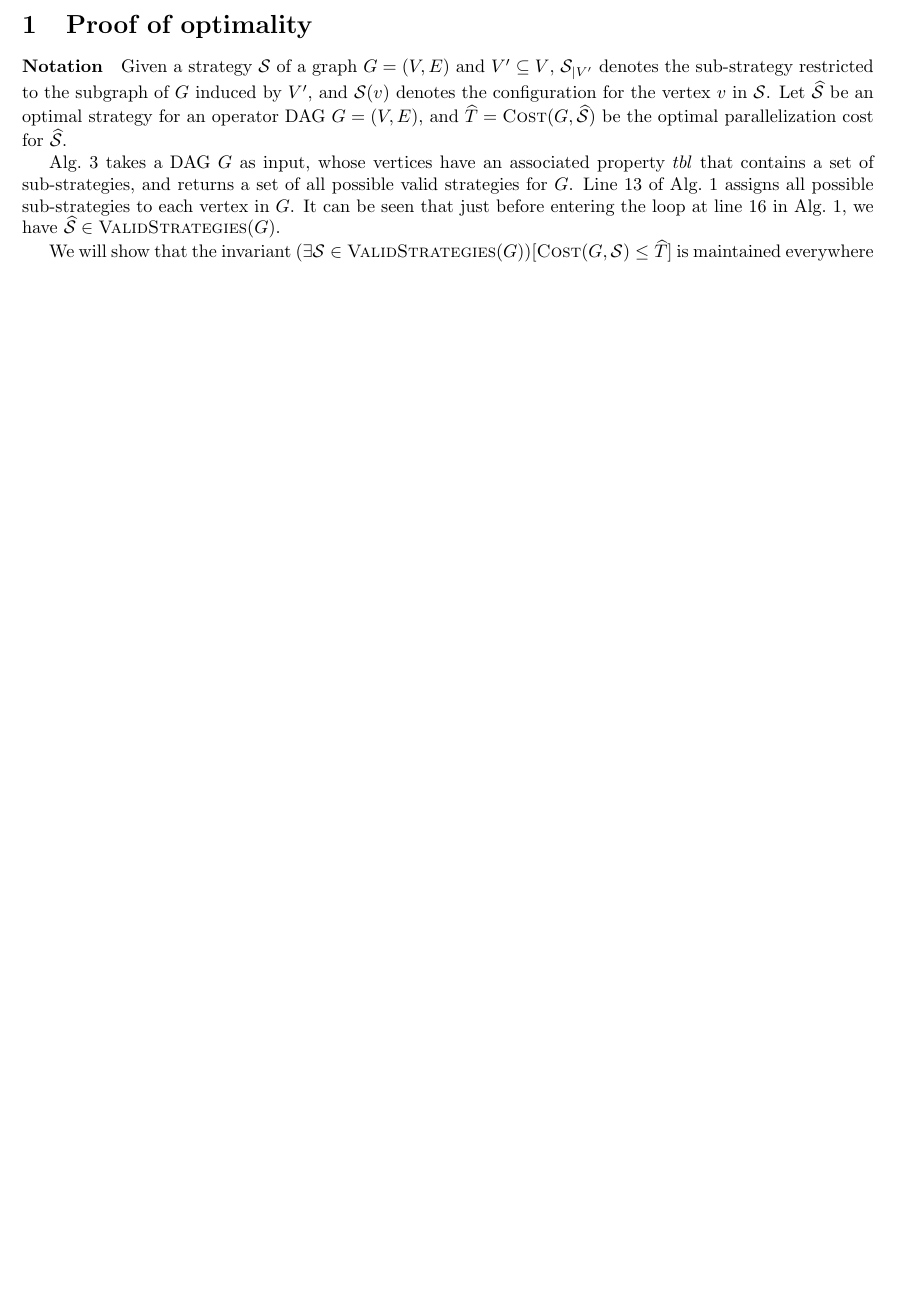
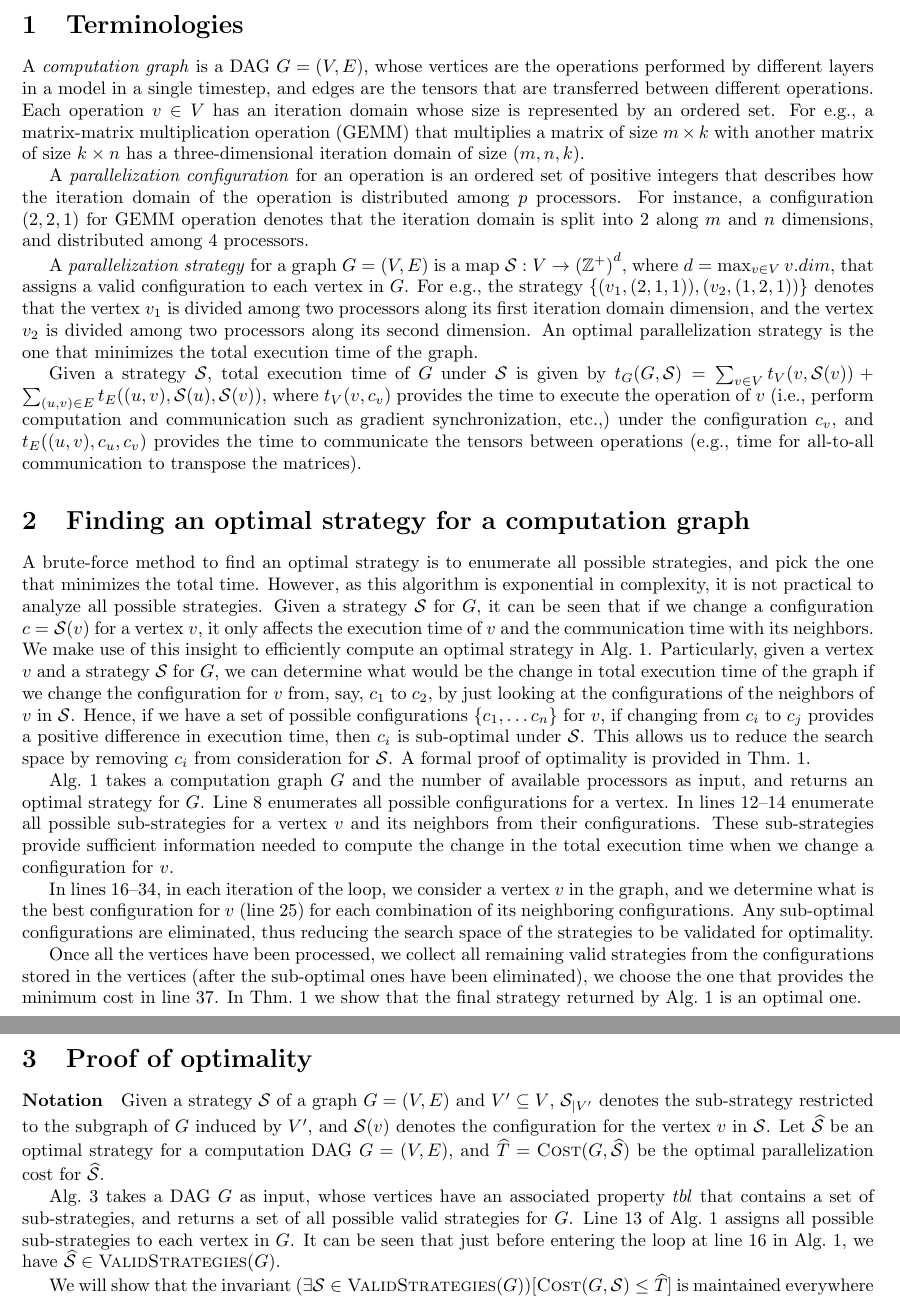
Before and after one commit to baidu-research/PaSE, a LaTeX document (doc/algo.tex): part of page 3 of 3 before the commit and two parts of pages 1 and 4 of 4 after it, the two joined at a grey line, cut at the place of the change, the shorter picture padded with empty space. Compiled offline with pdfLaTeX.

Commit message:
Added description of the algorithm

```diff
--- a/doc/algo.tex
+++ b/doc/algo.tex
@@ -31,3 +31,77 @@
 
 \begin{document}
 
+\section{Terminologies}
+A \emph{computation graph} is a DAG $G=(V,E)$, whose vertices are the operations
+performed by different layers in a model in a single timestep, and edges are the
+tensors that are transferred between different operations.
+Each operation $v\in V$ has an iteration domain whose size is represented by an
+ordered set.
+%, and the dimensionality of the iteration domain of an operation $v \in
+%V$ is represented as $v.dim$.
+For e.g., a matrix-matrix multiplication operation (GEMM) that multiplies a matrix of
+size $m\times k$ with another matrix of size $k\times n$ has a three-dimensional
+iteration domain of size $(m,n,k)$.
+
+A \emph{parallelization configuration} for an operation is an ordered set of
+positive integers that describes how the iteration domain of the operation is
+distributed among $p$ processors. For instance, a configuration $(2,2,1)$ for
+GEMM operation denotes that the iteration domain is split into $2$ along $m$ and
+$n$ dimensions, and distributed among $4$ processors.
+
+A \emph{parallelization strategy} for a graph $G=(V,E)$ is a map $\strategy: V \rightarrow
+\mathbb{(Z^+)}^{d}$, where $d=\max_{v\in V} v.dim$, that
+assigns a valid configuration to each vertex in $G$. For e.g., the strategy
+$\set{(v_1, (2,1,1)), (v_2, (1,2,1))}$ denotes that the vertex $v_1$ is divided
+among two processors along its first iteration domain dimension, and the vertex
+$v_2$ is divided among two processors along its second dimension. An optimal
+parallelization strategy is the one that minimizes the total execution time of
+the graph.
+
+Given a strategy $\strategy$, total execution time of $G$ under $\strategy$ is
+given by $t_G(G, \strategy) = \sum_{v\in V} \vertcost{v, \strategy(v)} +
+\sum_{(u,v)\in E} \edgecost{(u,v), \strategy(u), \strategy(v)}$, where
+$\vertcost{v,c_v}$ provides the time to execute the operation of $v$ (i.e.,
+perform computation and communication such as gradient synchronization, etc.,)
+under the configuration $c_v$, and $\edgecost{(u,v), c_u, c_v}$ provides the
+time to communicate the tensors between operations (e.g., time for all-to-all
+communication to transpose the matrices).
+
+\section{Finding an optimal strategy for a computation graph}
+A brute-force method to find an optimal strategy is to enumerate all possible
+strategies, and pick the one that minimizes the total time. However, as this
+algorithm is exponential in complexity, it is not practical to analyze all
+possible strategies. Given a strategy $\strategy$ for $G$, it can be seen that
+if we change a configuration $c=\strategy(v)$ for a vertex $v$, it only affects
+the execution time of $v$ and the communication time with its neighbors. We make
+use of this insight to efficiently compute an optimal strategy in
+Alg.~\ref{alg:findoptstrategy}. Particularly, given a vertex $v$ and a
+strategy $\strategy$ for $G$, we can determine what would be the change in total
+execution time of the graph if we change the configuration for $v$ from, say,
+$c_1$ to $c_2$, by just looking at the configurations of the neighbors of $v$ in
+$\strategy$. Hence, if we have a set of possible configurations $\set{c_1, \dots
+c_n}$ for $v$, if changing from $c_i$ to $c_j$ provides a positive difference
+in execution time, then $c_i$ is sub-optimal under $\strategy$. This allows us
+to reduce the search space by removing $c_i$ from consideration for $\strategy$.
+A formal proof of optimality is provided in Thm.~\ref{thm:optimality}.
+
+Alg.~\ref{alg:findoptstrategy} takes a computation graph $G$ and the number of
+available processors as input, and returns an optimal strategy for $G$.
+Line~\ref{ln:all-configs} enumerates all possible configurations for a vertex.
+In lines~\ref{ln:start-all-sub-strategies}--\ref{ln:end-all-sub-strategies}
+enumerate all possible sub-strategies for a vertex $v$ and its neighbors from
+their configurations. These sub-strategies provide sufficient information needed
+to compute the change in the total execution time when we change a configuration
+for $v$.
+
+In lines~\ref{ln:loop-begin}--\ref{ln:loop-end}, in each iteration of the loop,
+we consider a vertex $v$ in the graph, and we determine what is the best
+configuration for $v$ (line~\ref{ln:pick-opt}) for each combination of its
+neighboring configurations. Any sub-optimal configurations are eliminated, thus
+reducing the search space of the strategies to be validated for optimality.
+
+Once all the vertices have been processed, we collect all remaining valid
+strategies from the configurations stored in the vertices (after the sub-optimal
+ones have been eliminated), we choose the one that provides the minimum cost in
+line~\ref{ln:opt-strategy}. In Thm.~\ref{thm:optimality} we show that the final
+strategy returned by Alg.~\ref{alg:findoptstrategy} is an optimal one.
@@ -207,7 +282,7 @@ Given a strategy $\strategy$ of a graph $G=(V,E)$ and $V'\subseteq V$,
 $\strategy_{|V'}$ denotes the sub-strategy restricted to the subgraph of $G$
 induced by $V'$, and $\strategy(v)$ denotes the configuration for the vertex $v$
 in $\strategy$.
-Let $\optstrategy$ be an optimal strategy for an operator DAG
+Let $\optstrategy$ be an optimal strategy for a computation DAG
 $G=(V,E)$, and $\optcost = \Call{Cost}{G, \optstrategy}$
 %\sum_{v\in V} \vertcost{v, \optstrategy(v)} +
 %\sum_{(u,v)\in E} \edgecost{(u,v), \optstrategy(u), \optstrategy(v)}$
@@ -216,13 +291,13 @@ be the optimal parallelization cost for $\optstrategy$.
 Alg.~\ref{alg:valid-strategies} takes a DAG $G$ as input, whose vertices
 have an associated property $tbl$ that contains a set of sub-strategies, and
 returns a set of all possible valid strategies for $G$.
-Line~\ref{ln:all-configs} of Alg.~\ref{alg:findoptstrategy} assigns all possible
+Line~\ref{ln:all-sub-strategies} of Alg.~\ref{alg:findoptstrategy} assigns all possible
 sub-strategies to each vertex in $G$. It can be seen that just before
 entering the loop at line~\ref{ln:loop-begin} in Alg.~\ref{alg:findoptstrategy},
 we have $\optstrategy \in \Call{ValidStrategies}{G}$.
 
 We will show that the invariant $(\exists\strategy \in
 \Call{ValidStrategies}{G})[\Call{Cost}{G, \strategy} \le \optcost]$ is
-maintained everywhere after line~\ref{ln:end-all-configs} in
+maintained everywhere after line~\ref{ln:end-all-sub-strategies} in
 Alg.~\ref{alg:findoptstrategy}.
 
```
Also changed, not shown: doc/algo.pdf, doc/algo.tex (17 more changed lines).
